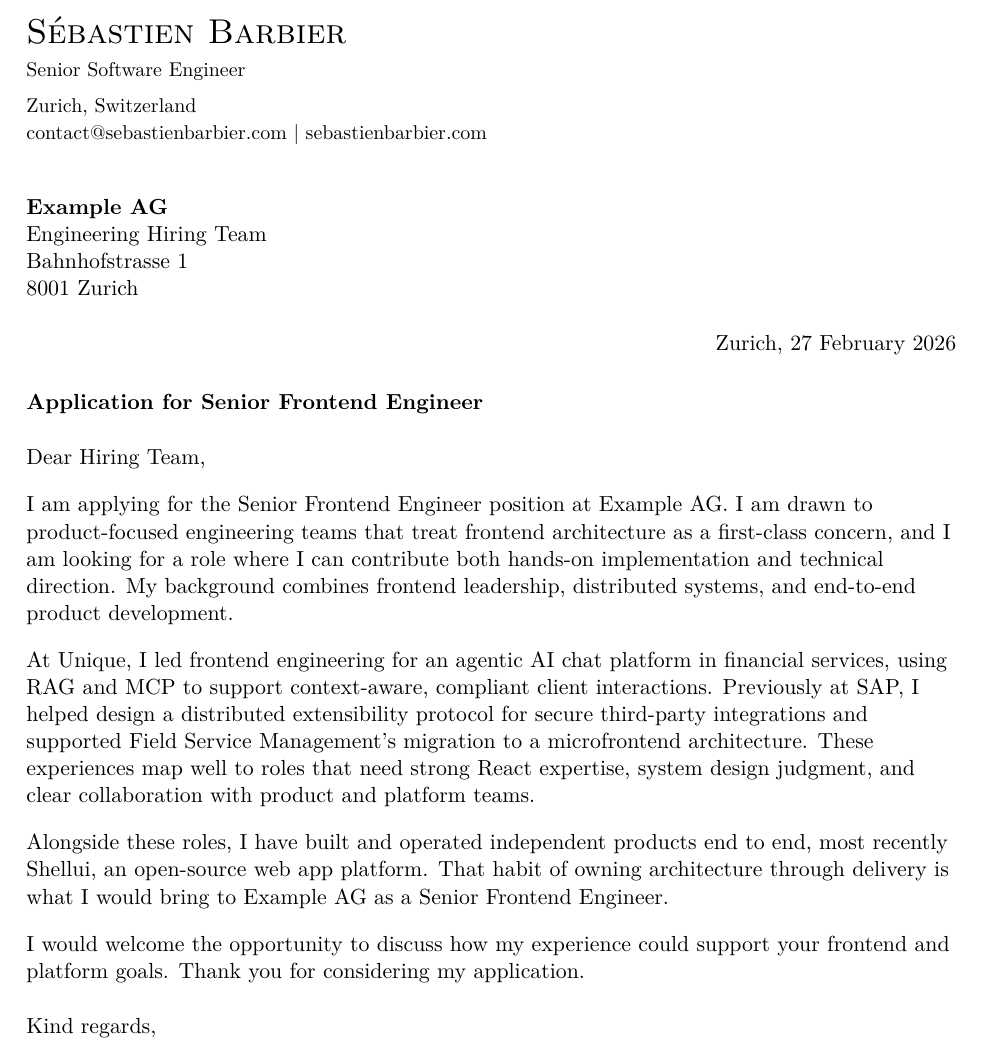
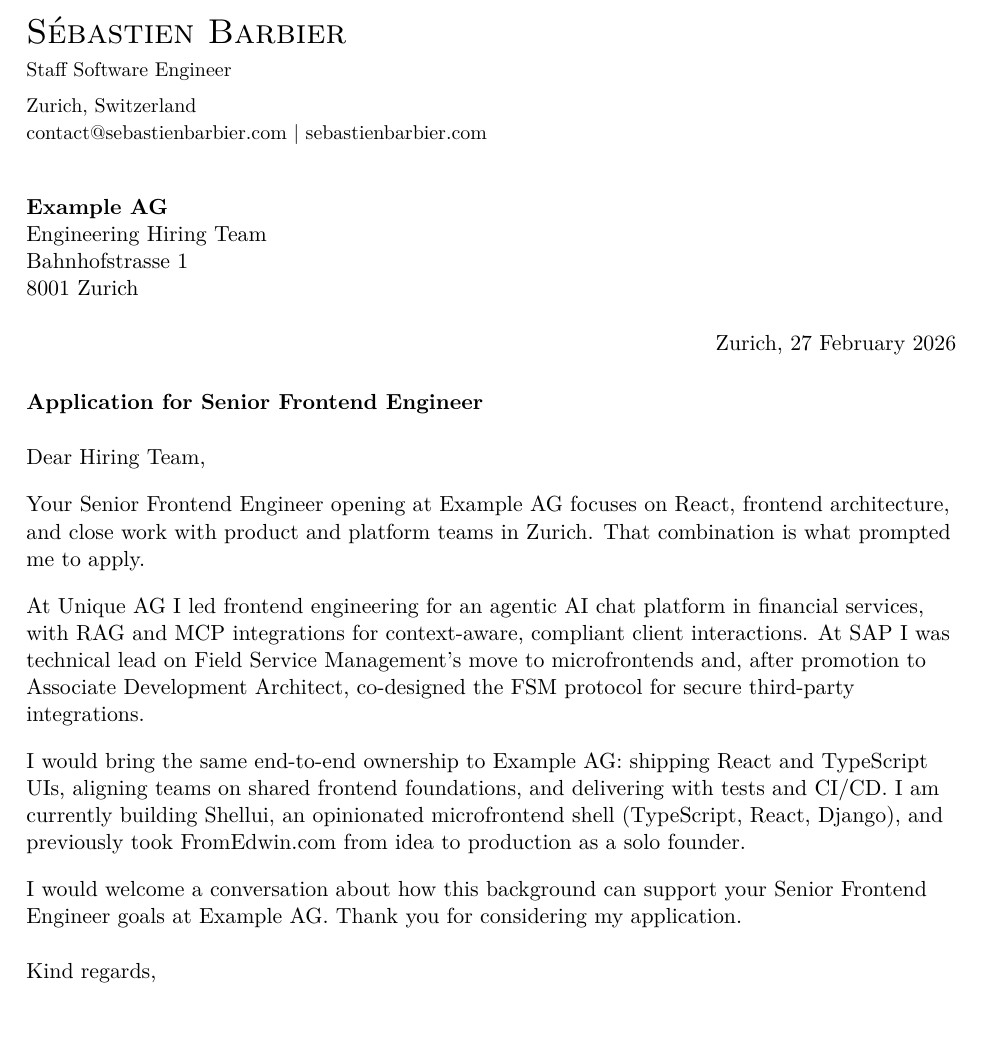
Before and after one commit to sebastienbarbier/resume, a LaTeX document (cover-letter.tex): part of the page, cut so that both start at the same text, the shorter picture padded with empty space. Compiled offline with pdfLaTeX.

Commit message:
Document AIDA cover letters and restructure public demo
Add AGENTS.md rules for Attention, Interest, Desire, and Action; rebuild
cover-letter.tex/PDF as one-page AIDA example and refresh README workflow.

Co-authored-by: Sébastien Barbier <sebastienbarbier@users.noreply.github.com>

```diff
--- a/cover-letter.tex
+++ b/cover-letter.tex
@@ -14,7 +14,7 @@
 \setlength{\parindent}{0pt}
 \setlength{\parskip}{10pt}
 \raggedright
-\hypersetup{pdftitle={Sebastien Barbier - Cover Letter},pdfauthor={Sébastien Barbier}}
+\hypersetup{pdftitle={Sébastien Barbier - Cover Letter},pdfauthor={Sébastien Barbier}}
 
 % =============================================================================
 % EDIT THESE FOR EACH APPLICATION (demo values below are for the public sample)
@@ -29,7 +29,7 @@
 
 \begin{document}
 {\LARGE\scshape Sébastien Barbier}\\[3pt]
-{\small Senior Software Engineer}\\[6pt]
+{\small Staff Software Engineer}\\[6pt]
 {\small Zurich, Switzerland\\
 \href{mailto:contact@sebastienbarbier.com}{contact@sebastienbarbier.com} $|$ \href{https://sebastienbarbier.com}{sebastienbarbier.com}}
 
@@ -48,16 +48,17 @@
 \vspace{4pt}
 \Greeting
 
-% OPENING: why this company / role
-I am applying for the \Role{} position at \Company. I am drawn to product-focused engineering teams that treat frontend architecture as a first-class concern, and I am looking for a role where I can contribute both hands-on implementation and technical direction. My background combines frontend leadership, distributed systems, and end-to-end product development.
+% ATTENTION: specific, factual hook tied to company or role (no clichés)
+Your \Role{} opening at \Company{} focuses on React, frontend architecture, and close work with product and platform teams in Zurich. That combination is what prompted me to apply.
 
-% EVIDENCE: most relevant experience for this offer
-At Unique, I led frontend engineering for an agentic AI chat platform in financial services, using RAG and MCP to support context-aware, compliant client interactions. Previously at SAP, I helped design a distributed extensibility protocol for secure third-party integrations and supported Field Service Management's migration to a microfrontend architecture. These experiences map well to roles that need strong React expertise, system design judgment, and clear collaboration with product and platform teams.
+% INTEREST: most relevant experience for this posting
+At Unique AG I led frontend engineering for an agentic AI chat platform in financial services, with RAG and MCP integrations for context-aware, compliant client interactions. At SAP I was technical lead on Field Service Management's move to microfrontends and, after promotion to Associate Development Architect, co-designed the FSM protocol for secure third-party integrations.
 
-% PERSONAL FIT: one project or story tailored to the company
-Alongside these roles, I have built and operated independent products end to end, most recently Shellui, an open-source web app platform. That habit of owning architecture through delivery is what I would bring to \Company{} as a \Role.
+% DESIRE: concrete value from real resume facts only
+I would bring the same end-to-end ownership to \Company{}: shipping React and TypeScript UIs, aligning teams on shared frontend foundations, and delivering with tests and CI/CD. I am currently building Shellui, an opinionated microfrontend shell (TypeScript, React, Django), and previously took FromEdwin.com from idea to production as a solo founder.
 
-I would welcome the opportunity to discuss how my experience could support your frontend and platform goals. Thank you for considering my application.
+% ACTION: clear, confident close
+I would welcome a conversation about how this background can support your \Role{} goals at \Company{}. Thank you for considering my application.
 
 \vspace{4pt}
 Kind regards,\\[20pt]
```
Also changed, not shown: AGENTS.md (+13 -0 lines), README.md, assets/cover-letter.png, cover-letter.pdf, cover-letter.tex (2 more changed lines).
